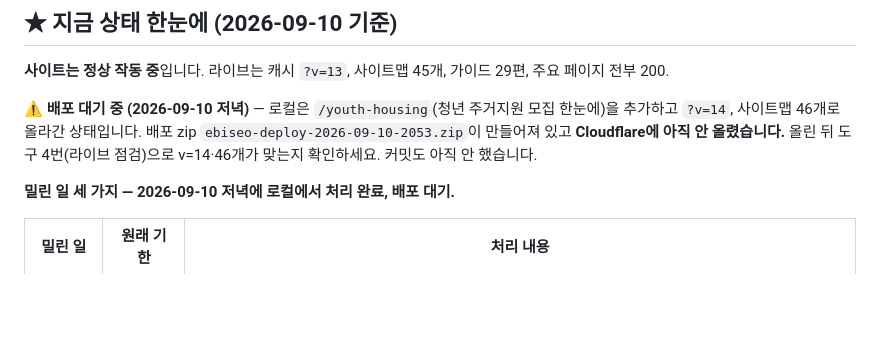
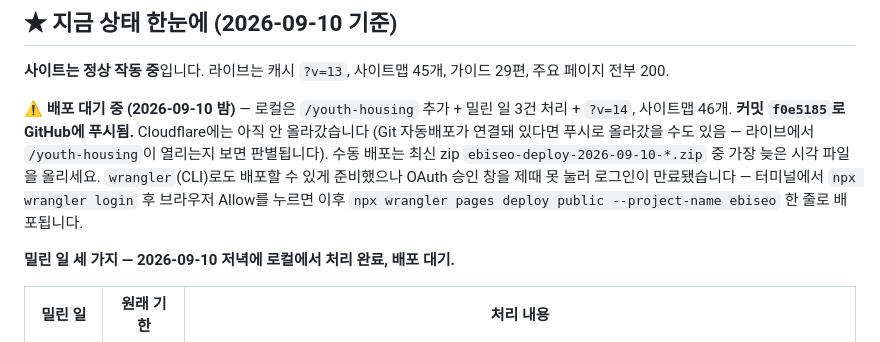
Before and after one commit to gayeon5252-gif/ebiseo-site, a Markdown page: docs/이비서-인수인계.md, the part around the change. Drawn GitHub-style; blank space fills up the shorter version.

Commit message:
인수인계 문서: 배포 대기 상태와 wrangler 배포 절차 기록
Co-Authored-By: Claude Fable 5.1 <noreply@anthropic.com>

```diff
--- a/docs/이비서-인수인계.md
+++ b/docs/이비서-인수인계.md
@@ -12,7 +12,7 @@
 
 **사이트는 정상 작동 중**입니다. 라이브는 캐시 `?v=13`, 사이트맵 45개, 가이드 29편, 주요 페이지 전부 200.
 
-**⚠ 배포 대기 중 (2026-09-10 저녁)** — 로컬은 `/youth-housing`(청년 주거지원 모집 한눈에)을 추가하고 `?v=14`, 사이트맵 46개로 올라간 상태입니다. 배포 zip `ebiseo-deploy-2026-09-10-2053.zip`이 만들어져 있고 **Cloudflare에 아직 안 올렸습니다.** 올린 뒤 도구 4번(라이브 점검)으로 v=14·46개가 맞는지 확인하세요. 커밋도 아직 안 했습니다.
+**⚠ 배포 대기 중 (2026-09-10 밤)** — 로컬은 `/youth-housing` 추가 + 밀린 일 3건 처리 + `?v=14`, 사이트맵 46개. **커밋 `f0e5185`로 GitHub에 푸시됨.** Cloudflare에는 아직 안 올라갔습니다 (Git 자동배포가 연결돼 있다면 푸시로 올라갔을 수도 있음 — 라이브에서 `/youth-housing`이 열리는지 보면 판별됩니다). 수동 배포는 최신 zip `ebiseo-deploy-2026-09-10-*.zip` 중 가장 늦은 시각 파일을 올리세요. `wrangler`(CLI)로도 배포할 수 있게 준비했으나 OAuth 승인 창을 제때 못 눌러 로그인이 만료됐습니다 — 터미널에서 `npx wrangler login` 후 브라우저 Allow를 누르면 이후 `npx wrangler pages deploy public --project-name ebiseo` 한 줄로 배포됩니다.
 
 **밀린 일 세 가지 — 2026-09-10 저녁에 로컬에서 처리 완료, 배포 대기.**
 
```
